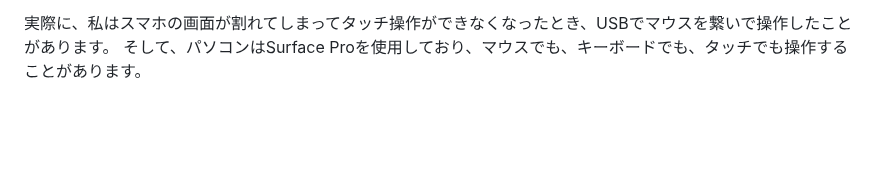
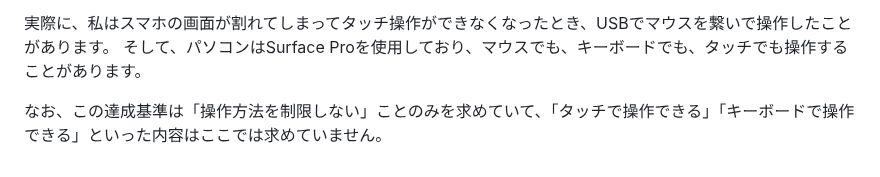
Before and after one commit to kagankan/zenn-articles, a Markdown page: books/easy-japanese-wcag/principle-2-wip.md, the part around one of its changes. Rendered like a GitHub page; blank space fills up the shorter version.

Commit message:
注釈追記

```diff
--- a/books/easy-japanese-wcag/principle-2-wip.md
+++ b/books/easy-japanese-wcag/principle-2-wip.md
@@ -528,3 +528,5 @@ CSSで言ってしまえば、 `min-width: 44px; min-height: 44px;` というこ
 
 実際に、私はスマホの画面が割れてしまってタッチ操作ができなくなったとき、USBでマウスを繋いで操作したことがあります。
 そして、パソコンはSurface Proを使用しており、マウスでも、キーボードでも、タッチでも操作することがあります。
+
+なお、この達成基準は「操作方法を制限しない」ことのみを求めていて、「タッチで操作できる」「キーボードで操作できる」といった内容はここでは求めていません。
```
Also changed, not shown: other parts of books/easy-japanese-wcag/principle-2-wip.md (+1 -1 lines).
